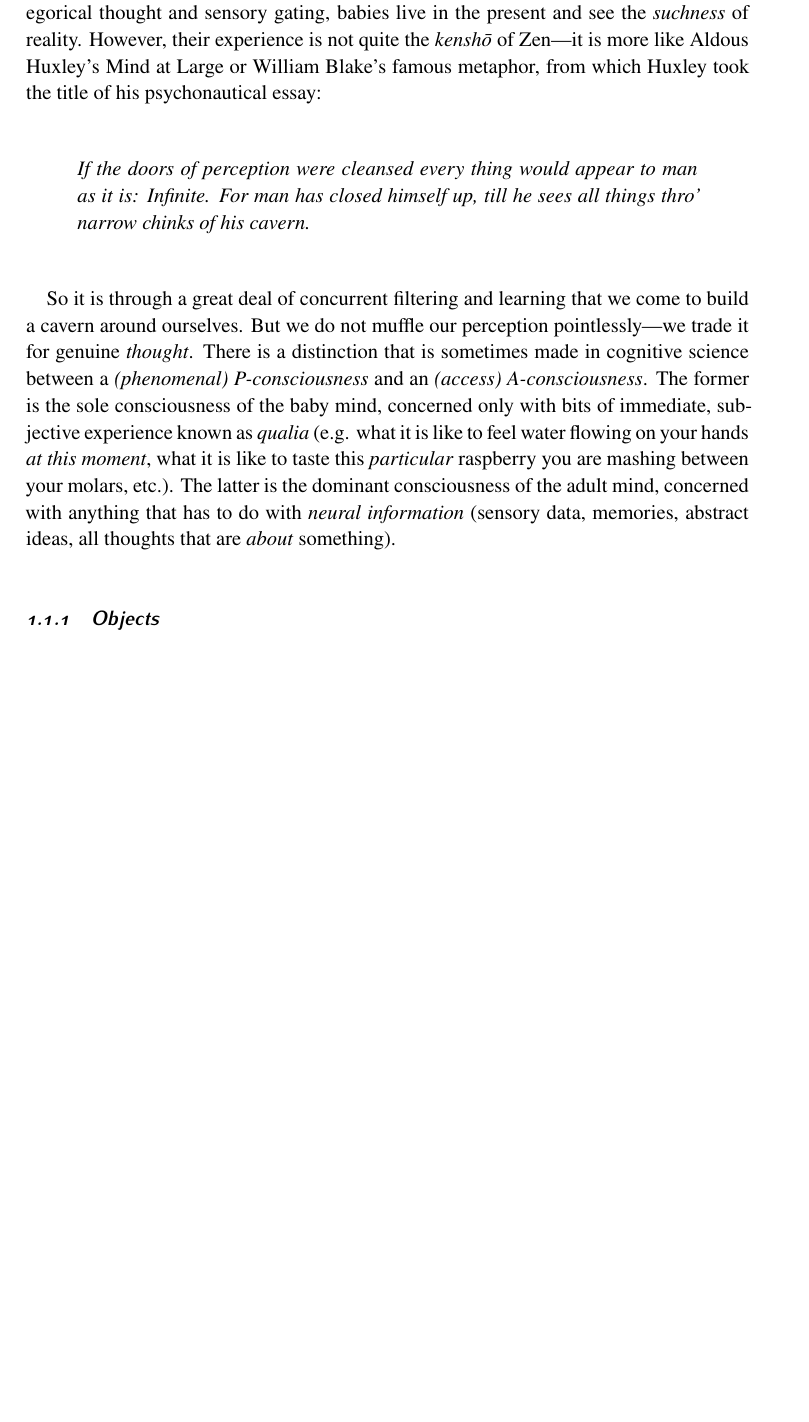
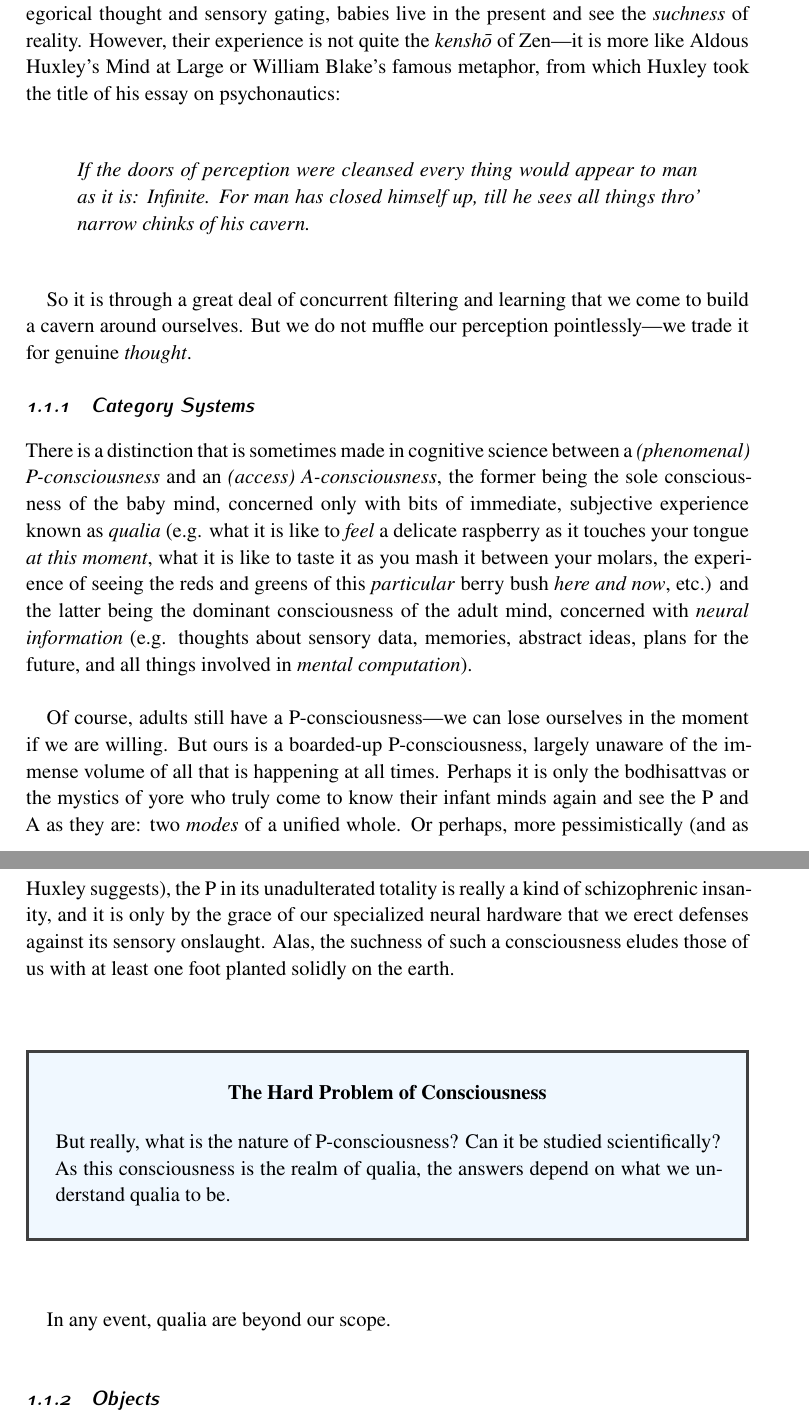
Before and after one commit to tkmonson/intuition-for-computation, a LaTeX document (Intuition_For_Computation.tex, which reads Chapters/chapter1.tex): part of page 14 of 119 before the commit and two parts of pages 9 and 10 of 35 after it, the two joined at a grey line, cut so that both start at the same text, the shorter picture padded with empty space. Compiled offline with pdfLaTeX.

Commit message:
Starting The Hard Problem of Consciousness

```diff
--- a/Chapters/chapter1.tex
+++ b/Chapters/chapter1.tex
@@ -82,15 +82,38 @@ This is roughly the experience of a newborn infant. For children of thirty days
 
 This is not to say that babies are mindless. Rather, their minds are just unlike those of typical adults, which both \textit{filter} and \textit{store} information. For example, while babies and adults have similar hearing ability, babies nevertheless hear things that adults do not. This is because adults subconsciously choose to ignore certain sounds; they may \textit{sense} the auditory data, but they do not \textit{perceive} them. This filtering process is called \textit{sensory gating}, and it inhibits any stimulus that is deemed irrelevant. Any information that is not filtered is then eligible for storage in \textit{memory}. \\
 
-Thus, if the adult mind is like the conical beam of a flashlight, seeing far but neglecting much, the baby mind is like the radiant orb of a lantern, seeing everything nearby but illuminating nothing deeper. These configurations are well-suited to the goals of each: the adult needs \textit{attention} to understand complex situations whereas the baby needs \textit{unrestricted perception} to acquire as much information as possible. Unburdened by categorical thought and sensory gating, babies live in the present and see the \textit{suchness} of reality. However, their experience is not quite the \textit{kensh\=o} of Zen---it is more like Aldous Huxley's Mind at Large or William Blake's famous metaphor, from which Huxley took the title of his psychonautical essay: \\
+Thus, if the adult mind is like the conical beam of a flashlight, seeing far but neglecting much, the baby mind is like the radiant orb of a lantern, seeing everything nearby but illuminating nothing deeper. These configurations are well-suited to the goals of each: the adult needs \textit{attention} to understand complex situations whereas the baby needs \textit{unrestricted perception} to acquire as much information as possible. Unburdened by categorical thought and sensory gating, babies live in the present and see the \textit{suchness} of reality. However, their experience is not quite the \textit{kensh\=o} of Zen---it is more like Aldous Huxley's Mind at Large or William Blake's famous metaphor, from which Huxley took the title of his essay on psychonautics: \\
 
 \begin{displayquote}
 	\textit{If the doors of perception were cleansed every thing would appear to man as it is: Infinite. For man has closed himself up, till he sees all things thro' narrow chinks of his cavern. \\}
 \end{displayquote}
 
-So it is through a great deal of concurrent filtering and learning that we come to build a cavern around ourselves. But we do not muffle our perception pointlessly---we trade it for genuine \textit{thought}. There is a distinction that is sometimes made in cognitive science between a \textit{(phenomenal) P-consciousness} and an \textit{(access) A-consciousness}. The former is the sole consciousness of the baby mind, concerned only with bits of immediate, subjective experience known as \textit{qualia} (e.g. what it is like to feel water flowing on your hands \textit{at this moment}, what it is like to taste this \textit{particular} raspberry you are mashing between your molars, etc.). The latter is the dominant consciousness of the adult mind, concerned with anything that has to do with \textit{neural information} (sensory data, memories, abstract ideas, all thoughts that are \textit{about} something). \\
+So it is through a great deal of concurrent filtering and learning that we come to build a cavern around ourselves. But we do not muffle our perception pointlessly---we trade it for genuine \textit{thought}.
 
-% Hard problem of consciousness
+\subsubsection{Category Systems}
+
+There is a distinction that is sometimes made in cognitive science between a \textit{(phenomenal) P-consciousness} and an \textit{(access) A-consciousness}, the former being the sole consciousness of the baby mind, concerned only with bits of immediate, subjective experience known as \textit{qualia} (e.g. what it is like to \textit{feel} a delicate raspberry as it touches your tongue \textit{at this moment}, what it is like to taste it as you mash it between your molars, the experience of seeing the reds and greens of this \textit{particular} berry bush \textit{here and now}, etc.) and the latter being the dominant consciousness of the adult mind, concerned with \textit{neural information} (e.g. thoughts about sensory data, memories, abstract ideas, plans for the future, and all things involved in \textit{mental computation}). \\
+
+Of course, adults still have a P-consciousness---we can lose ourselves in the moment if we are willing. But ours is a boarded-up P-consciousness, largely unaware of the immense volume of all that is happening at all times. Perhaps it is only the bodhisattvas or the mystics of yore who truly come to know their infant minds again and see the P and A as they are: two \textit{modes} of a unified whole. Or perhaps, more pessimistically (and as Huxley suggests), the P in its unadulterated totality is really a kind of schizophrenic insanity, and it is only by the grace of our specialized neural hardware that we erect defenses against its sensory onslaught. Alas, the suchness of such a consciousness eludes those of us with at least one foot planted solidly on the earth. \\\\
+
+\begin{tcolorbox}[breakable, enhanced, colback=textbook-blue, sharp corners]
+	\vspace{3mm}
+	\begin{center}
+		\textbf{The Hard Problem of Consciousness}
+	\end{center}
+	But really, what is the nature of P-consciousness? Can it be studied scientifically? As this consciousness is the realm of qualia, the answers depend on what we understand qualia to be.
+
+	% Strong reductionism - consciousness is an emergent property, a rejection of the problem
+	% Weak reductionism - a dualism of concepts (phenomena and categorical information)
+	% Property dualism - physical systems like brains have both physical and mental properties
+	% Panpsychism - everything has conscious qualities (minds), it is a fundamental property of matter
+	% Mary the color scientist - do she learn anything through sheer experience that she cannot learn through study? If she learns something, qualia exist and physicalism is false.
+
+	\vspace{3mm}
+\end{tcolorbox}
+\vspace{2\baselineskip}
+
+In any event, qualia are beyond our scope. \\
 
 % Babies:
 % Pleasure and pain. Good and bad.
--- a/Intuition_For_Computation.tex
+++ b/Intuition_For_Computation.tex
@@ -304,7 +304,7 @@ oneside, % One page layout (no page indentation)
 \pagestyle{scrheadings}
 
 % Only compile these chapters (for fast compilation during the writing process)
-% \includeonly{Chapters/chapter1}
+\includeonly{Chapters/chapter1}
 
 \begin{document}
 
```
Also changed, not shown: Chapters/chapter0.tex (+2 -2 lines), Intuition_For_Computation.pdf, Chapters/chapter1.tex (10 more changed lines), Intuition_For_Computation.tex (1 more changed lines), 5 other files.
